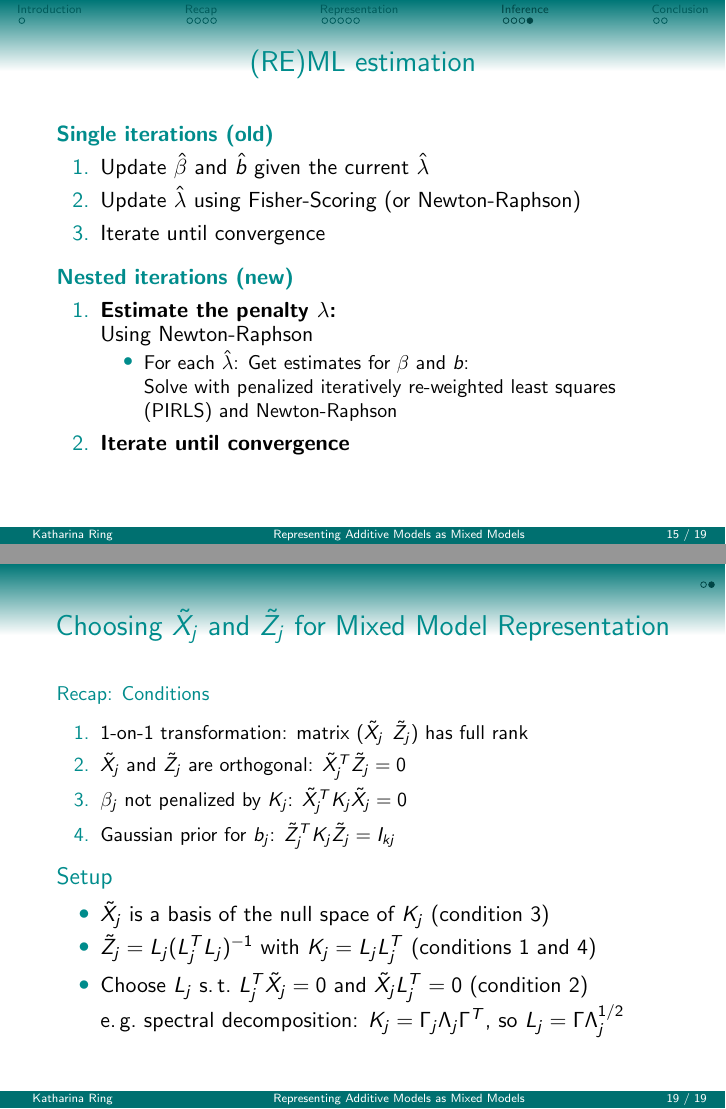
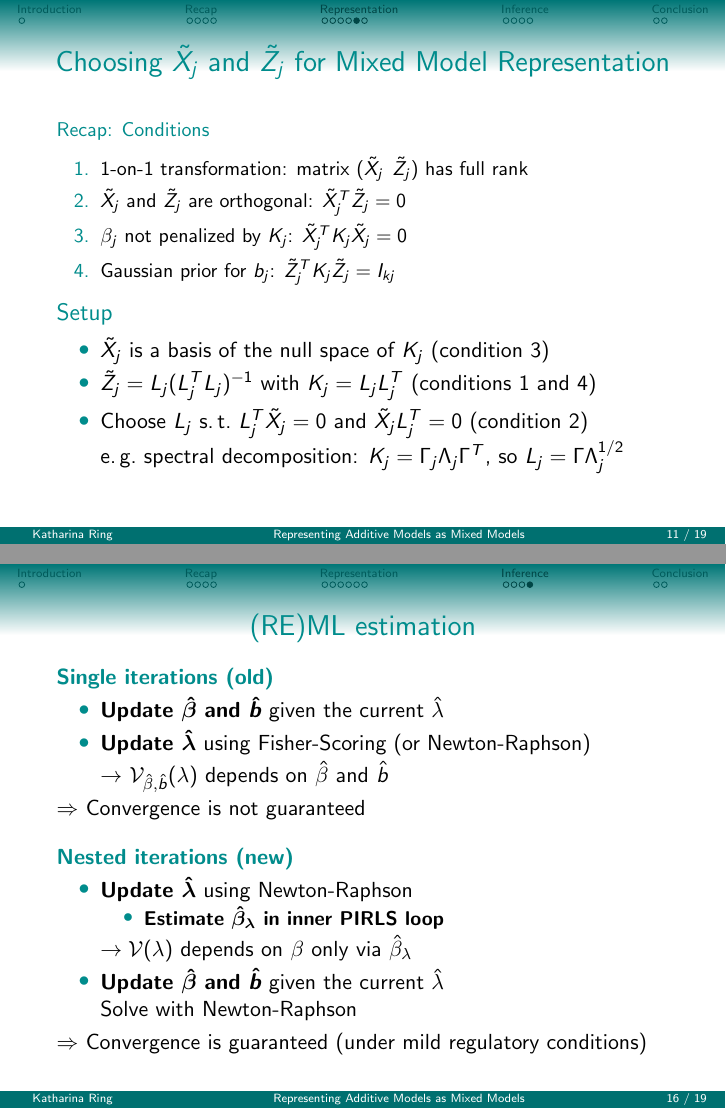
Before and after one commit to KatyFisch/AdditiveAsMixed, LaTeX slides (presentation.tex): pages 69 and 73 of 73 before the commit and pages 48 and 70 of 73 after it, joined at a grey line. Compiled offline with pdfLaTeX.

Commit message:
I think I am happy with the presentation now

```diff
--- a/presentation.tex
+++ b/presentation.tex
@@ -537,7 +537,32 @@ X &:= (V_j \tilde{X}_j, U)
 
 \end{frame}
 
+\begin{frame}
+\frametitle{Choosing $\tilde{X}_j$ and $\tilde{Z}_j$ for Mixed Model Representation}
 
+\begin{block}{\small Recap: Conditions}
+\small
+\begin{enumerate}
+\itemsep0em
+\item 1-on-1 transformation: matrix $(\tilde{X}_j \:\:  \tilde{Z}_j)$ has full rank
+\item $\tilde{X}_j$ and $\tilde{Z}_j$ are orthogonal: $\tilde{X}_j^T \tilde{Z}_j = 0$
+\item $\beta_j$ not penalized by $K_j$: $\tilde{X}_j^T K_j \tilde{X}_j = 0$
+\item Gaussian prior for $b_j$: $\tilde{Z}_j^T K_j \tilde{Z}_j = I_{kj}$
+\end{enumerate}
+\end{block}
+\vspace{-1em}
+\begin{block}{Setup}
+\begin{itemize}
+\item $\tilde{X}_j$ is a basis of the null space of $K_j$ (condition 3)
+\item $\tilde{Z}_j =L_j (L_j^T L_j)^{-1}$ with $K_j =L_j L_j^T$ (conditions 1 and 4)
+\item Choose $L_j$ s.\,t.\ $L_j^T\tilde{X}_j = 0$ and $\tilde{X}_jL_j^T = 0$ (condition 2)
+
+e.\,g.\ spectral decomposition:
+$K_j = \Gamma_j \Lambda_j \Gamma^T$, so $L_j = \Gamma \Lambda_j^{1/2}$
+\end{itemize}
+\end{block}
+
+\end{frame}
 
 
 \begin{frame}
@@ -712,16 +737,19 @@ Maximize the restricted likelihood (REML) using Newton-Raphson:
 \frametitle{(RE)ML estimation}
 
 \textcolor{beamer@postercolour}{\textbf{Single iterations (old)}}
-\begin{enumerate}
-\item Update  $\hat{\beta}$ and $\hat{b}$ given the current $\hat{\lambda}$
-\item Update $\hat{\lambda}$ using Fisher-Scoring (or Newton-Raphson)
-\item Iterate until convergence
-\end{enumerate}
+\begin{itemize}
+\item \textbf{Update  $\boldsymbol{\hat{\beta}}$ and $\boldsymbol{\hat{b}}$} given the current $\hat{\lambda}$
+\item \textbf{Update $\boldsymbol{\hat{\lambda}}$} using Fisher-Scoring (or Newton-Raphson)
 
-\vspace{0.5em}
+\vspace{0.2em}
+$\rightarrow$ $\mathcal{V}_{\hat{\beta}, \hat{b}}(\lambda)$ depends on $\hat{\beta}$ and $\hat{b}$
+\end{itemize}
+$\Rightarrow$ Convergence is not guaranteed
+
+\vspace{1em}
 \pause
 
 \textcolor{beamer@postercolour}{\textbf{Nested iterations (new)}}
-\begin{enumerate}
-\item \textbf{Estimate the penalty $\lambda$:}
+\begin{itemize}
+\item \textbf{Update $\boldsymbol{\hat{\lambda}}$} using Newton-Raphson
 
@@ -729,4 +756,5 @@ Using Newton-Raphson
 \begin{itemize}
-\item For each $\hat{\lambda}$: Get estimates for $\beta$ and $b$:
+\item \textbf{Estimate $\boldsymbol{\hat{\beta}_\lambda}$ in inner PIRLS loop}
+\end{itemize}
 
-Solve with penalized iteratively re-weighted least squares (PIRLS) and Newton-Raphson
+$\rightarrow \mathcal{V}(\lambda)$ depends on $\beta$ only via $\hat{\beta}_\lambda$
@@ -735,4 +766,5 @@ Solve with penalized iteratively re-weighted least squares (PIRLS) and Newton-Ra
-\end{enumerate}
+$\Rightarrow$ Convergence is guaranteed (under mild regulatory conditions)
+
 \end{frame}
 
 
@@ -816,32 +847,7 @@ Wood, S. N. (2011). {\em J.\ R.\ Statist.\ Soc.\ B}, 73: 3--36.
 
 
 
-\begin{frame}
-\frametitle{Choosing $\tilde{X}_j$ and $\tilde{Z}_j$ for Mixed Model Representation}
 
-\begin{block}{\small Recap: Conditions}
-\small
-\begin{enumerate}
-\itemsep0em
-\item 1-on-1 transformation: matrix $(\tilde{X}_j \:\:  \tilde{Z}_j)$ has full rank
-\item $\tilde{X}_j$ and $\tilde{Z}_j$ are orthogonal: $\tilde{X}_j^T \tilde{Z}_j = 0$
-\item $\beta_j$ not penalized by $K_j$: $\tilde{X}_j^T K_j \tilde{X}_j = 0$
-\item Gaussian prior for $b_j$: $\tilde{Z}_j^T K_j \tilde{Z}_j = I_{kj}$
-\end{enumerate}
-\end{block}
-\vspace{-1em}
-\begin{block}{Setup}
-\begin{itemize}
-\item $\tilde{X}_j$ is a basis of the null space of $K_j$ (condition 3)
-\item $\tilde{Z}_j =L_j (L_j^T L_j)^{-1}$ with $K_j =L_j L_j^T$ (conditions 1 and 4)
-\item Choose $L_j$ s.\,t.\ $L_j^T\tilde{X}_j = 0$ and $\tilde{X}_jL_j^T = 0$ (condition 2)
-
-e.\,g.\ spectral decomposition:
-$K_j = \Gamma_j \Lambda_j \Gamma^T$, so $L_j = \Gamma \Lambda_j^{1/2}$
-\end{itemize}
-\end{block}
-
-\end{frame}
 
 
 
```
Also changed, not shown: presentation.pdf, presentation.tex (11 more changed lines).
